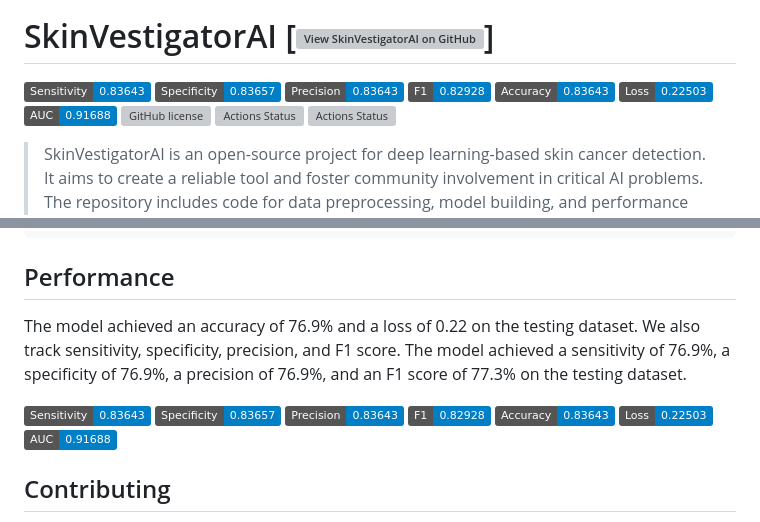
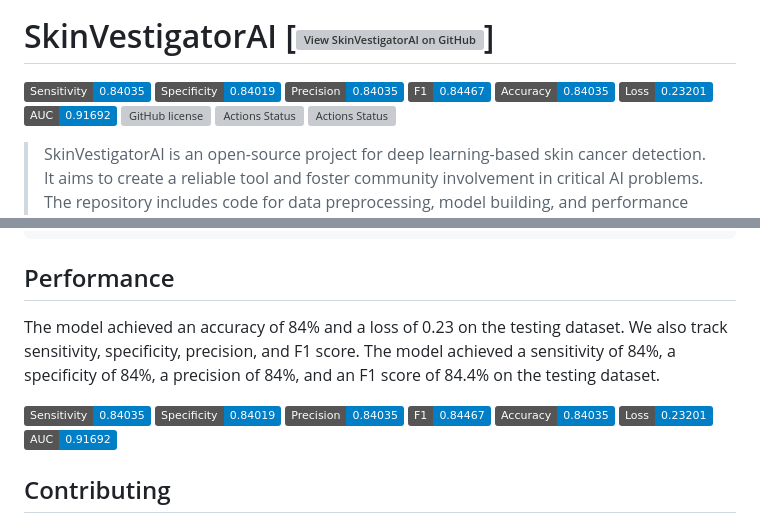
Before and after one commit to Thomasbehan/LesNet, a Markdown page: README.md, 2 parts joined by grey strips. Rendered like a GitHub page; badges without logos; grey boxes are pictures that could not be loaded.

Commit message:
M-1.5 - :memo: updating README.md with the latest model results

```diff
--- a/README.md
+++ b/README.md
@@ -2,13 +2,13 @@
 <img src="/skinvestigatorai/static/logo.png" align="right" width="100" height="100" />
 
 # SkinVestigatorAI  [![View SkinVestigatorAI on GitHub](https://img.shields.io/github/stars/Thomasbehan/SkinVestigatorAI?color=232323&label=SkinVestigatorAI&logo=github&labelColor=232323)]
-![Sensitivity Score](https://img.shields.io/badge/Sensitivity-0.83643-blue)
-![Specificity Score](https://img.shields.io/badge/Specificity-0.83657-blue)
-![Precision Score](https://img.shields.io/badge/Precision-0.83643-blue)
-![F1 Score](https://img.shields.io/badge/F1-0.82928-blue)
-![Accuracy Score](https://img.shields.io/badge/Accuracy-0.83643-blue)
-![Loss Score](https://img.shields.io/badge/Loss-0.22503-blue)
-![AUC Score](https://img.shields.io/badge/AUC-0.91688-blue)
+![Sensitivity Score](https://img.shields.io/badge/Sensitivity-0.84035-blue)
+![Specificity Score](https://img.shields.io/badge/Specificity-0.84019-blue)
+![Precision Score](https://img.shields.io/badge/Precision-0.84035-blue)
+![F1 Score](https://img.shields.io/badge/F1-0.84467-blue)
+![Accuracy Score](https://img.shields.io/badge/Accuracy-0.84035-blue)
+![Loss Score](https://img.shields.io/badge/Loss-0.23201-blue)
+![AUC Score](https://img.shields.io/badge/AUC-0.91692-blue)
 ![GitHub license](https://img.shields.io/github/license/Thomasbehan/SkinVestigatorAI) [![Actions Status](https://github.com/Thomasbehan/SkinVestigatorAI/workflows/Automated%20Testing/badge.svg)](https://github.com/Thomasbehan/SkinVestigatorAI/actions)
 [![Actions Status](https://github.com/Thomasbehan/SkinVestigatorAI/workflows/CodeQL/badge.svg)](https://github.com/Thomasbehan/SkinVestigatorAI/actions)
 
@@ -225,16 +225,16 @@ Here is a summary of the model architecture:
       _________________________________________________________________
 
 ## Performance
-The model achieved an accuracy of 76.9% and a loss of 0.22 on the testing dataset.
-We also track sensitivity, specificity, precision, and F1 score. The model achieved a sensitivity of 76.9%, a specificity of 76.9%, a precision of 76.9%, and an F1 score of 77.3% on the testing dataset.
+The model achieved an accuracy of 84% and a loss of 0.23 on the testing dataset.
+We also track sensitivity, specificity, precision, and F1 score. The model achieved a sensitivity of 84%, a specificity of 84%, a precision of 84%, and an F1 score of 84.4% on the testing dataset.
 
-![Sensitivity Score](https://img.shields.io/badge/Sensitivity-0.83643-blue)
-![Specificity Score](https://img.shields.io/badge/Specificity-0.83657-blue)
-![Precision Score](https://img.shields.io/badge/Precision-0.83643-blue)
-![F1 Score](https://img.shields.io/badge/F1-0.82928-blue)
-![Accuracy Score](https://img.shields.io/badge/Accuracy-0.83643-blue)
-![Loss Score](https://img.shields.io/badge/Loss-0.22503-blue)
-![AUC Score](https://img.shields.io/badge/AUC-0.91688-blue)
+![Sensitivity Score](https://img.shields.io/badge/Sensitivity-0.84035-blue)
+![Specificity Score](https://img.shields.io/badge/Specificity-0.84019-blue)
+![Precision Score](https://img.shields.io/badge/Precision-0.84035-blue)
+![F1 Score](https://img.shields.io/badge/F1-0.84467-blue)
+![Accuracy Score](https://img.shields.io/badge/Accuracy-0.84035-blue)
+![Loss Score](https://img.shields.io/badge/Loss-0.23201-blue)
+![AUC Score](https://img.shields.io/badge/AUC-0.91692-blue)
 
 ## Contributing
 Please read [CONTRIBUTING.md](CONTRIBUTING.md) for details on our code of conduct, and the process for submitting pull requests to us.
```
